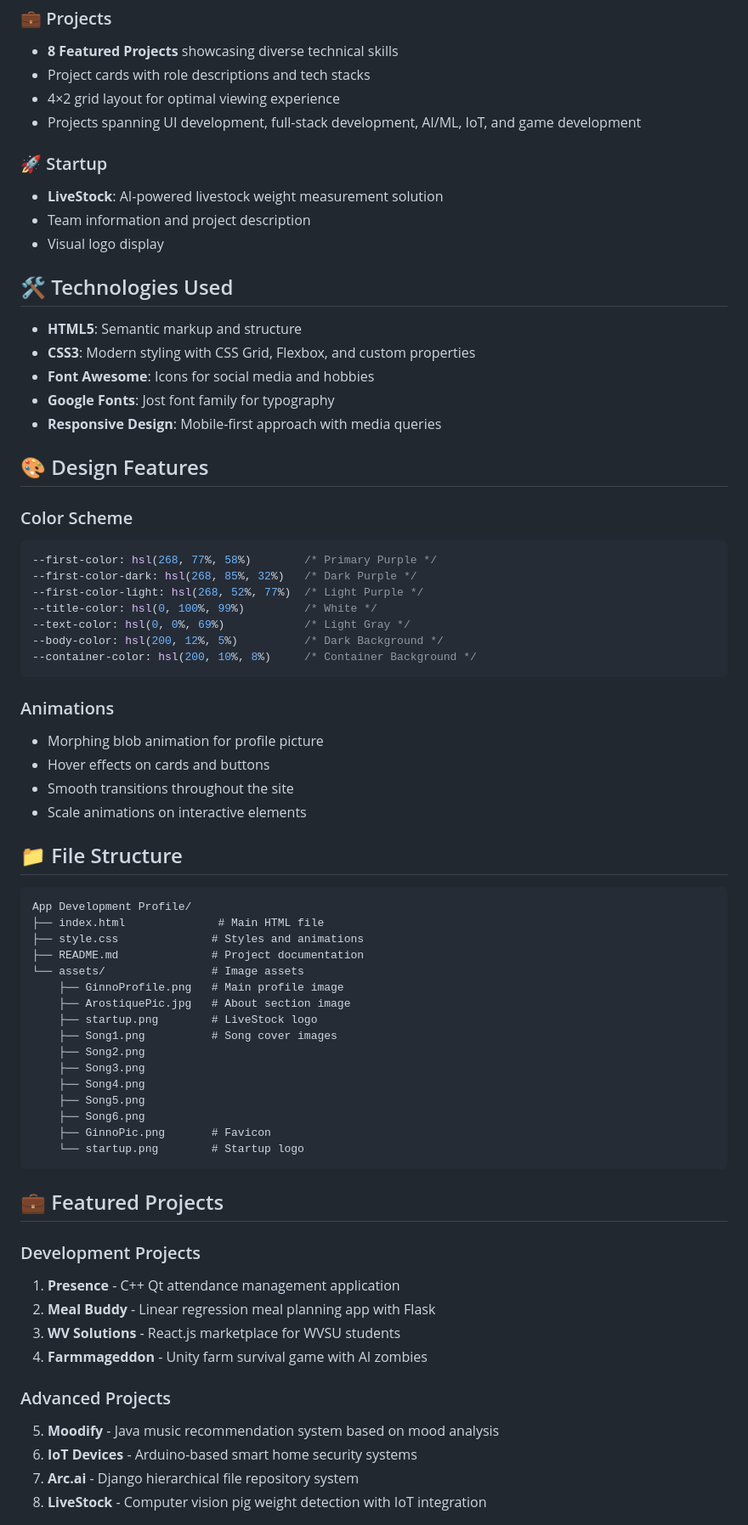
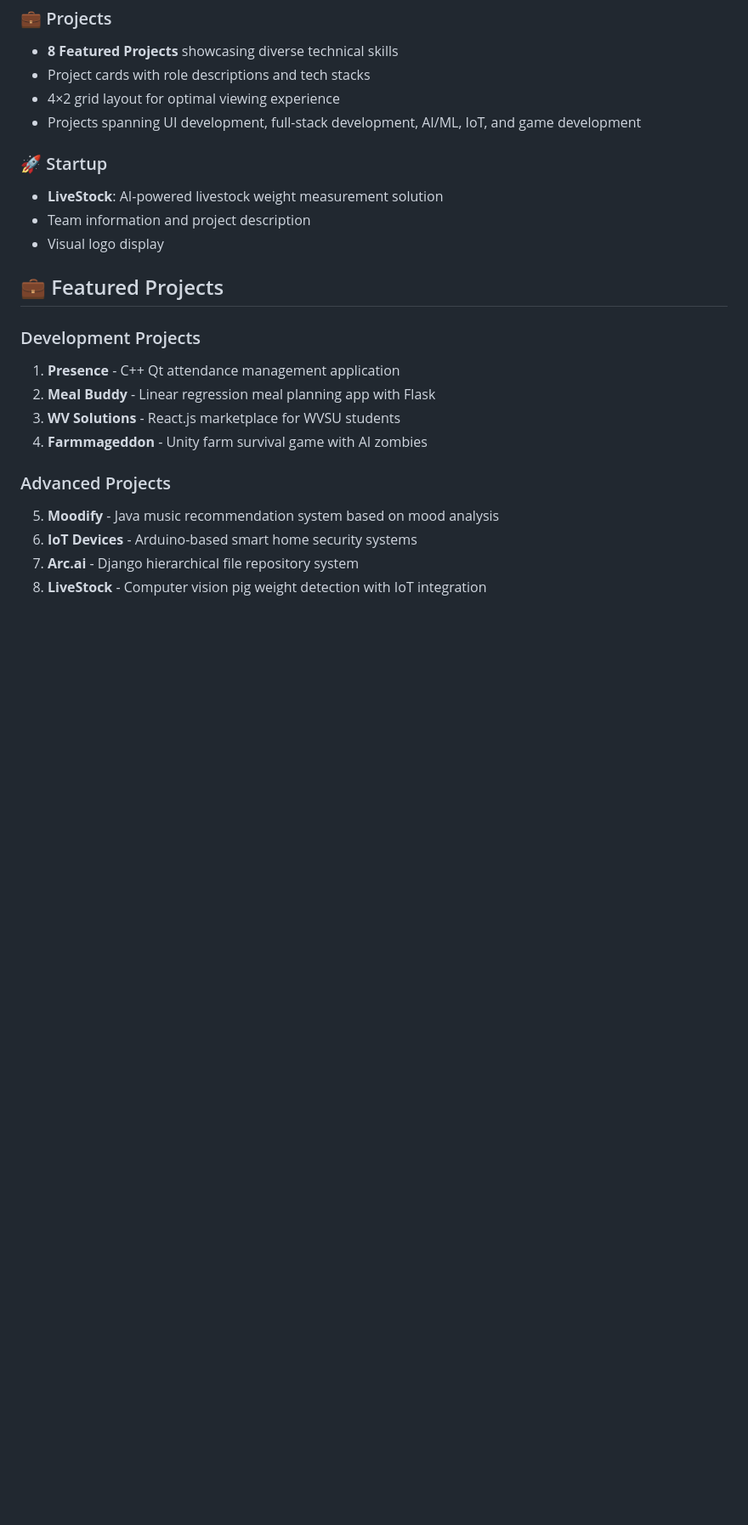
Before and after one commit to GinnoLmao/profile-arostique, a Markdown page: README.md, the part around the change printed below. Shown: that part at 85% size. Rendered like a GitHub page; blank space fills up the shorter version.

````diff
--- a/README.md
+++ b/README.md
@@ -57,54 +57,6 @@ A modern, responsive personal portfolio website showcasing my background, expert
 - **LiveStock**: AI-powered livestock weight measurement solution
 - Team information and project description
 - Visual logo display
-
-## 🛠️ Technologies Used
-
-- **HTML5**: Semantic markup and structure
-- **CSS3**: Modern styling with CSS Grid, Flexbox, and custom properties
-- **Font Awesome**: Icons for social media and hobbies
-- **Google Fonts**: Jost font family for typography
-- **Responsive Design**: Mobile-first approach with media queries
-
-## 🎨 Design Features
-
-### Color Scheme
-```css
---first-color: hsl(268, 77%, 58%)        /* Primary Purple */
---first-color-dark: hsl(268, 85%, 32%)   /* Dark Purple */
---first-color-light: hsl(268, 52%, 77%)  /* Light Purple */
---title-color: hsl(0, 100%, 99%)         /* White */
---text-color: hsl(0, 0%, 69%)            /* Light Gray */
---body-color: hsl(200, 12%, 5%)          /* Dark Background */
---container-color: hsl(200, 10%, 8%)     /* Container Background */
-```
-
-### Animations
-- Morphing blob animation for profile picture
-- Hover effects on cards and buttons
-- Smooth transitions throughout the site
-- Scale animations on interactive elements
-
-## 📁 File Structure
-
-```
-App Development Profile/
-├── index.html              # Main HTML file
-├── style.css              # Styles and animations
-├── README.md              # Project documentation
-└── assets/                # Image assets
-    ├── GinnoProfile.png   # Main profile image
-    ├── ArostiquePic.jpg   # About section image
-    ├── startup.png        # LiveStock logo
-    ├── Song1.png          # Song cover images
-    ├── Song2.png
-    ├── Song3.png
-    ├── Song4.png
-    ├── Song5.png
-    ├── Song6.png
-    ├── GinnoPic.png       # Favicon
-    └── startup.png        # Startup logo
-```
 
 ## 💼 Featured Projects
 
````
Also changed, not shown: other parts of README.md (+1 -18 lines).
